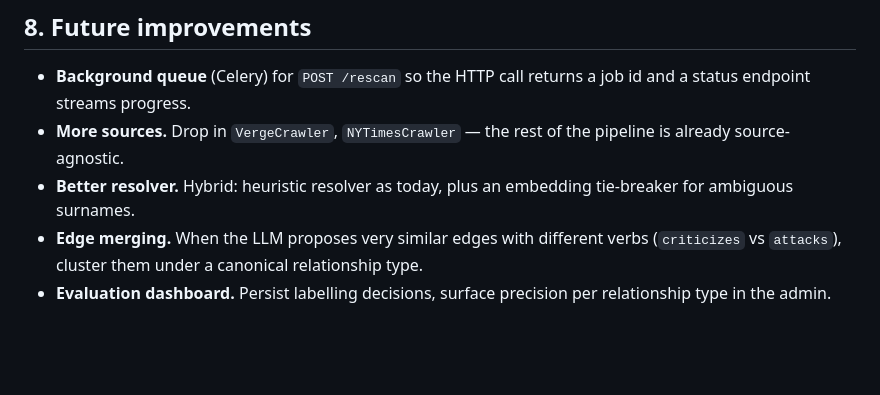
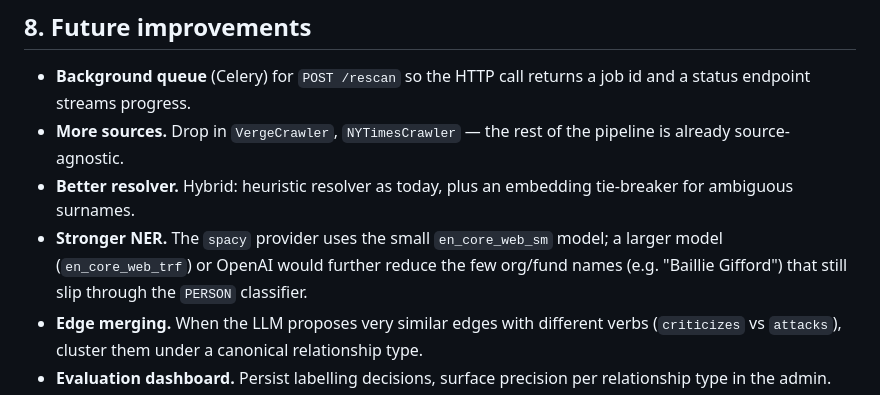
Before and after one commit to MustafoAfzunov/Agents.inc, a Markdown page: README.md, the part around one of its changes. Drawn GitHub-style; blank space fills up the shorter version.

```diff
--- a/README.md
+++ b/README.md
@@ -345,6 +364,10 @@ if/when the system goes beyond a take-home:
   of the pipeline is already source-agnostic.
 - **Better resolver.** Hybrid: heuristic resolver as today, plus an
   embedding tie-breaker for ambiguous surnames.
+- **Stronger NER.** The `spacy` provider uses the small `en_core_web_sm`
+  model; a larger model (`en_core_web_trf`) or OpenAI would further reduce
+  the few org/fund names (e.g. "Baillie Gifford") that still slip through
+  the `PERSON` classifier.
 - **Edge merging.** When the LLM proposes very similar edges with
   different verbs (`criticizes` vs `attacks`), cluster them under a
   canonical relationship type.
```
Also changed, not shown: other parts of README.md (+56 -31 lines).
